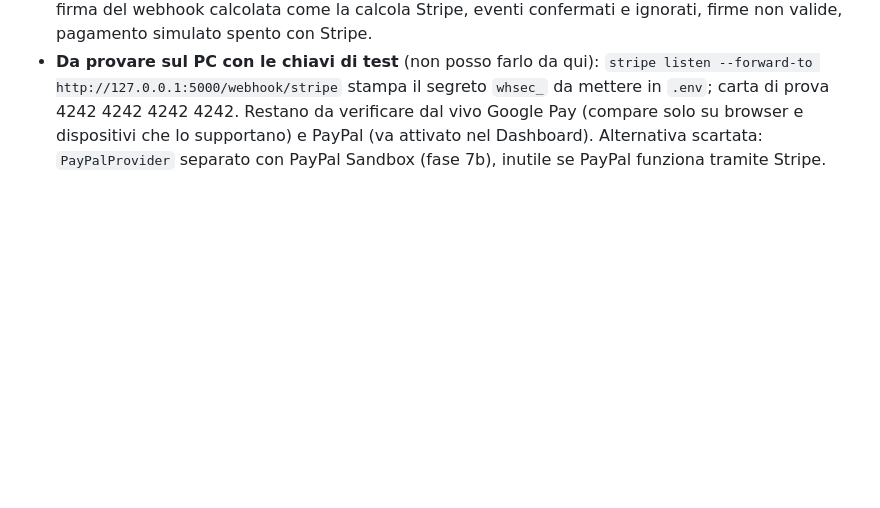
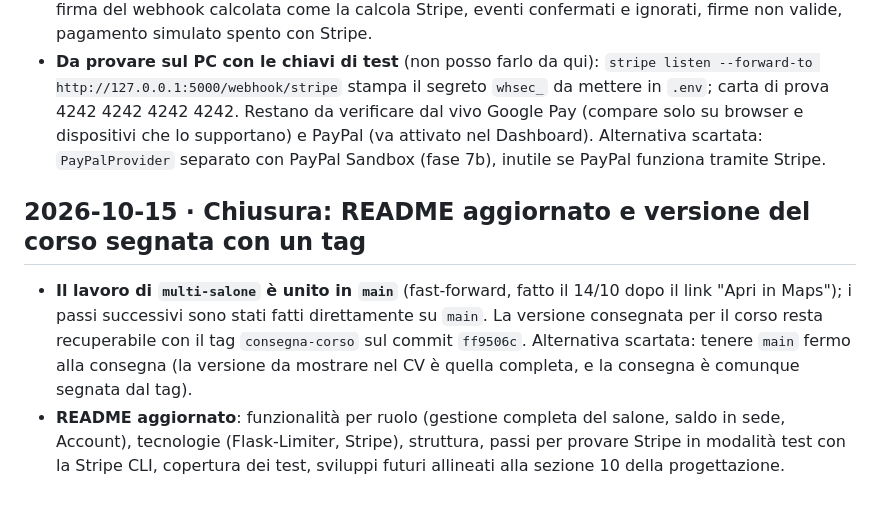
Before and after one commit to IvanRussoL/barber-booking, a Markdown page: DEVLOG.md, the part around the change. Drawn GitHub-style; blank space fills up the shorter version.

```diff
--- a/DEVLOG.md
+++ b/DEVLOG.md
@@ -326,3 +326,8 @@ Diario delle scelte di sviluppo: cosa ho fatto, perché e quali alternative ho s
 - **Errori di Stripe** (rete, chiave sbagliata, rifiuto) diventano `PagamentoNonDisponibileError`: la prenotazione non viene salvata e il cliente vede il modulo con un messaggio. Se fallisce un rimborso, la transazione non viene confermata e l'annullamento si può ripetere.
 - **Test** (`test_stripe.py`, 15 test, senza chiamare Stripe): parametri della sessione, errori, rimborso, firma del webhook calcolata come la calcola Stripe, eventi confermati e ignorati, firme non valide, pagamento simulato spento con Stripe.
 - **Da provare sul PC con le chiavi di test** (non posso farlo da qui): `stripe listen --forward-to http://127.0.0.1:5000/webhook/stripe` stampa il segreto `whsec_` da mettere in `.env`; carta di prova 4242 4242 4242 4242. Restano da verificare dal vivo Google Pay (compare solo su browser e dispositivi che lo supportano) e PayPal (va attivato nel Dashboard). Alternativa scartata: `PayPalProvider` separato con PayPal Sandbox (fase 7b), inutile se PayPal funziona tramite Stripe.
+
+## 2026-10-15 · Chiusura: README aggiornato e versione del corso segnata con un tag
+
+- **Il lavoro di `multi-salone` è unito in `main`** (fast-forward, fatto il 14/10 dopo il link "Apri in Maps"); i passi successivi sono stati fatti direttamente su `main`. La versione consegnata per il corso resta recuperabile con il tag `consegna-corso` sul commit `ff9506c`. Alternativa scartata: tenere `main` fermo alla consegna (la versione da mostrare nel CV è quella completa, e la consegna è comunque segnata dal tag).
+- **README aggiornato**: funzionalità per ruolo (gestione completa del salone, saldo in sede, Account), tecnologie (Flask-Limiter, Stripe), struttura, passi per provare Stripe in modalità test con la Stripe CLI, copertura dei test, sviluppi futuri allineati alla sezione 10 della progettazione.
```
Also changed, not shown: README.md (+28 -20 lines).
